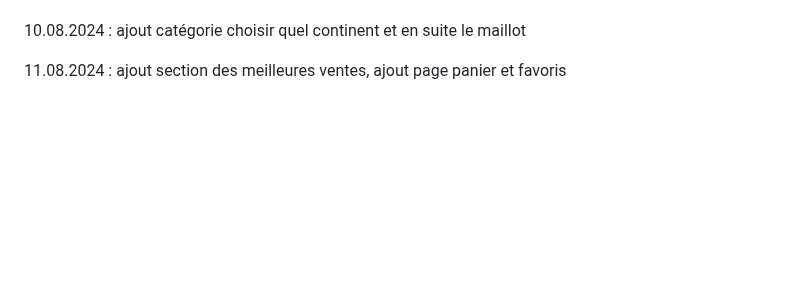
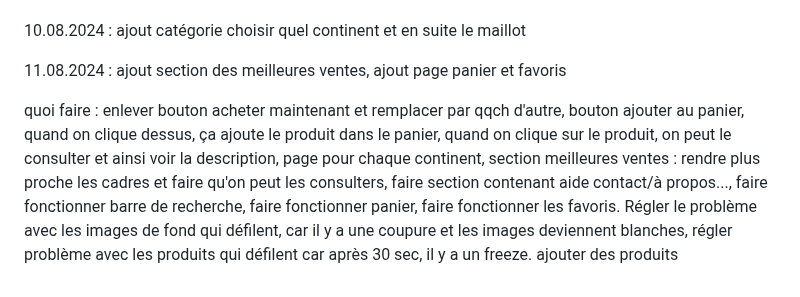
Before and after one commit to 1alext/TM_Alex, a Markdown page: Journaldebord.md, the part around the change. GitHub-like rendering; blank space fills up the shorter version.

Commit message:
liste des problèmes à faire

```diff
--- a/Journaldebord.md
+++ b/Journaldebord.md
@@ -157,3 +157,5 @@ vidéos regardés concernant page produits et fenêtre d'enregistrement : https:
 10.08.2024 : ajout catégorie choisir quel continent et en suite le maillot
 
 11.08.2024 : ajout section des meilleures ventes, ajout page panier et favoris
+
+quoi faire : enlever bouton acheter maintenant et remplacer par qqch d'autre, bouton ajouter au panier, quand on clique dessus, ça ajoute le produit dans le panier, quand on clique sur le produit, on peut le consulter et ainsi voir la description, page pour chaque continent, section meilleures ventes : rendre plus proche les cadres et faire qu'on peut les consulters, faire section contenant aide contact/à propos..., faire fonctionner barre de recherche, faire fonctionner panier, faire fonctionner les favoris. Régler le problème avec les images de fond qui défilent, car il y a une coupure et les images deviennent blanches, régler problème avec les produits qui défilent car après 30 sec, il y a un freeze. ajouter des produits
```
